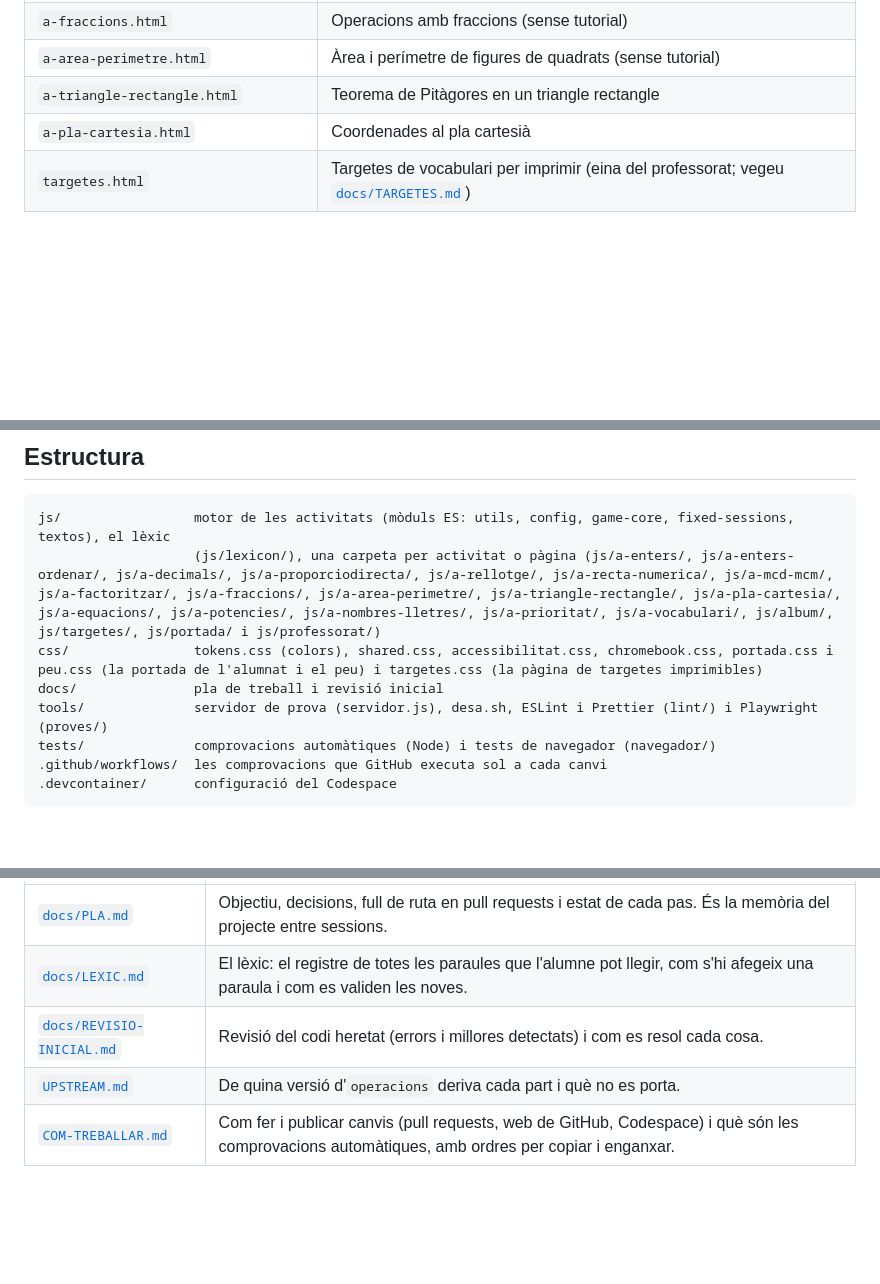
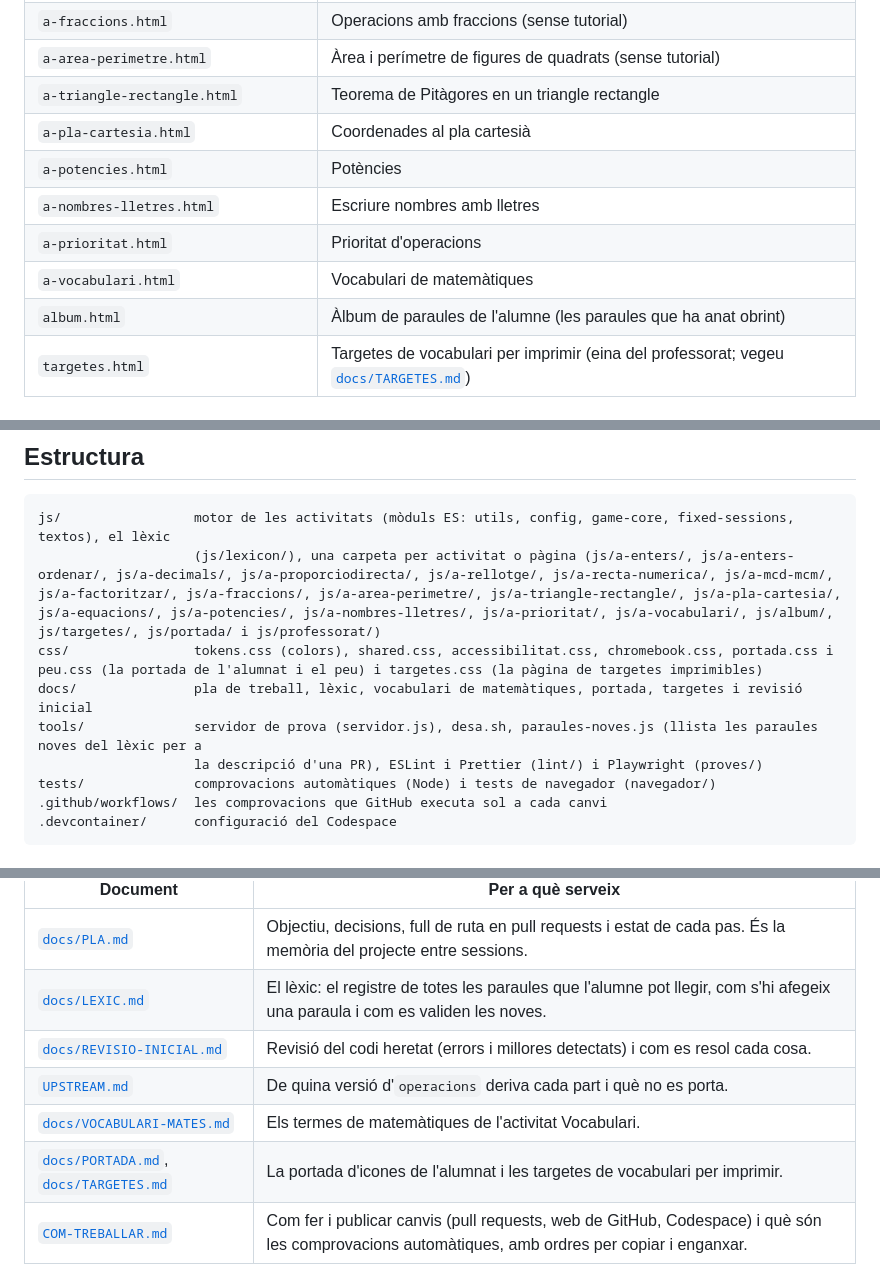
Before and after one commit to step-quiz/a, a Markdown page: README.md, 3 parts joined by grey strips. GitHub-like rendering; blank space fills up the shorter version.

Commit message:
Docs: pàgines que faltaven al README i repositori/web actuals al PLA
- README: la taula no tenia a-potencies, a-nombres-lletres, a-prioritat, a-vocabulari ni album.html; afegeix tools/paraules-noves.js i els documents de docs/.
- docs/PLA: el repositori és step-quiz/a (abans step-quiz2/a2) i es publica a a.step-quiz.net amb Cloudflare Pages (el pla encara deia GitHub Pages a /a2/).

Co-Authored-By: Claude Opus 5.5 <noreply@anthropic.com>
Claude-Session: https://claude.ai/code/session_019xqVv4X9HYpCXCD3ECCVma

```diff
--- a/README.md
+++ b/README.md
@@ -42,6 +42,11 @@ Les activitats del moment en què va néixer el repositori (cada bloc és una ac
 | `a-area-perimetre.html` | Àrea i perímetre de figures de quadrats (sense tutorial) |
 | `a-triangle-rectangle.html` | Teorema de Pitàgores en un triangle rectangle |
 | `a-pla-cartesia.html` | Coordenades al pla cartesià |
+| `a-potencies.html` | Potències |
+| `a-nombres-lletres.html` | Escriure nombres amb lletres |
+| `a-prioritat.html` | Prioritat d'operacions |
+| `a-vocabulari.html` | Vocabulari de matemàtiques |
+| `album.html` | Àlbum de paraules de l'alumne (les paraules que ha anat obrint) |
 | `targetes.html` | Targetes de vocabulari per imprimir (eina del professorat; vegeu [`docs/TARGETES.md`](docs/TARGETES.md)) |
 
 ## Vocabulari controlat
@@ -60,8 +65,9 @@ De moment està disponible a **Nombres enters**, **Ordenar enters**, **Diners i
 js/                 motor de les activitats (mòduls ES: utils, config, game-core, fixed-sessions, textos), el lèxic
                     (js/lexicon/), una carpeta per activitat o pàgina (js/a-enters/, js/a-enters-ordenar/, js/a-decimals/, js/a-proporciodirecta/, js/a-rellotge/, js/a-recta-numerica/, js/a-mcd-mcm/, js/a-factoritzar/, js/a-fraccions/, js/a-area-perimetre/, js/a-triangle-rectangle/, js/a-pla-cartesia/, js/a-equacions/, js/a-potencies/, js/a-nombres-lletres/, js/a-prioritat/, js/a-vocabulari/, js/album/, js/targetes/, js/portada/ i js/professorat/)
 css/                tokens.css (colors), shared.css, accessibilitat.css, chromebook.css, portada.css i peu.css (la portada de l'alumnat i el peu) i targetes.css (la pàgina de targetes imprimibles)
-docs/               pla de treball i revisió inicial
-tools/              servidor de prova (servidor.js), desa.sh, ESLint i Prettier (lint/) i Playwright (proves/)
+docs/               pla de treball, lèxic, vocabulari de matemàtiques, portada, targetes i revisió inicial
+tools/              servidor de prova (servidor.js), desa.sh, paraules-noves.js (llista les paraules noves del lèxic per a
+                    la descripció d'una PR), ESLint i Prettier (lint/) i Playwright (proves/)
 tests/              comprovacions automàtiques (Node) i tests de navegador (navegador/)
 .github/workflows/  les comprovacions que GitHub executa sol a cada canvi
 .devcontainer/      configuració del Codespace
@@ -75,6 +81,8 @@ tests/              comprovacions automàtiques (Node) i tests de navegador (nav
 | [`docs/LEXIC.md`](docs/LEXIC.md) | El lèxic: el registre de totes les paraules que l'alumne pot llegir, com s'hi afegeix una paraula i com es validen les noves. |
 | [`docs/REVISIO-INICIAL.md`](docs/REVISIO-INICIAL.md) | Revisió del codi heretat (errors i millores detectats) i com es resol cada cosa. |
 | [`UPSTREAM.md`](UPSTREAM.md) | De quina versió d'`operacions` deriva cada part i què no es porta. |
+| [`docs/VOCABULARI-MATES.md`](docs/VOCABULARI-MATES.md) | Els termes de matemàtiques de l'activitat Vocabulari. |
+| [`docs/PORTADA.md`](docs/PORTADA.md), [`docs/TARGETES.md`](docs/TARGETES.md) | La portada d'icones de l'alumnat i les targetes de vocabulari per imprimir. |
 | [`COM-TREBALLAR.md`](COM-TREBALLAR.md) | Com fer i publicar canvis (pull requests, web de GitHub, Codespace) i què són les comprovacions automàtiques, amb ordres per copiar i enganxar. |
 
 ## Llicència
```
Also changed, not shown: docs/PLA.md (+3 -3 lines).
